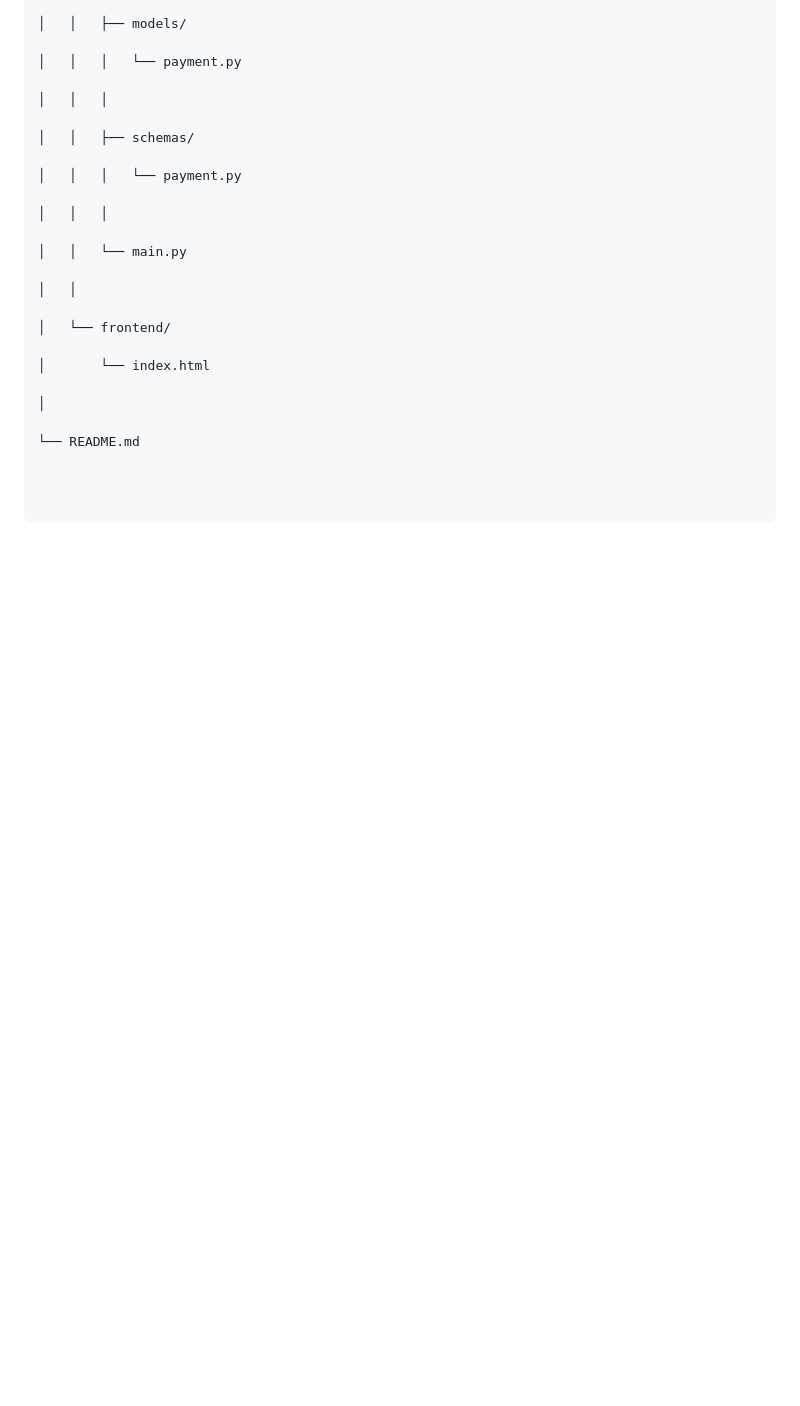
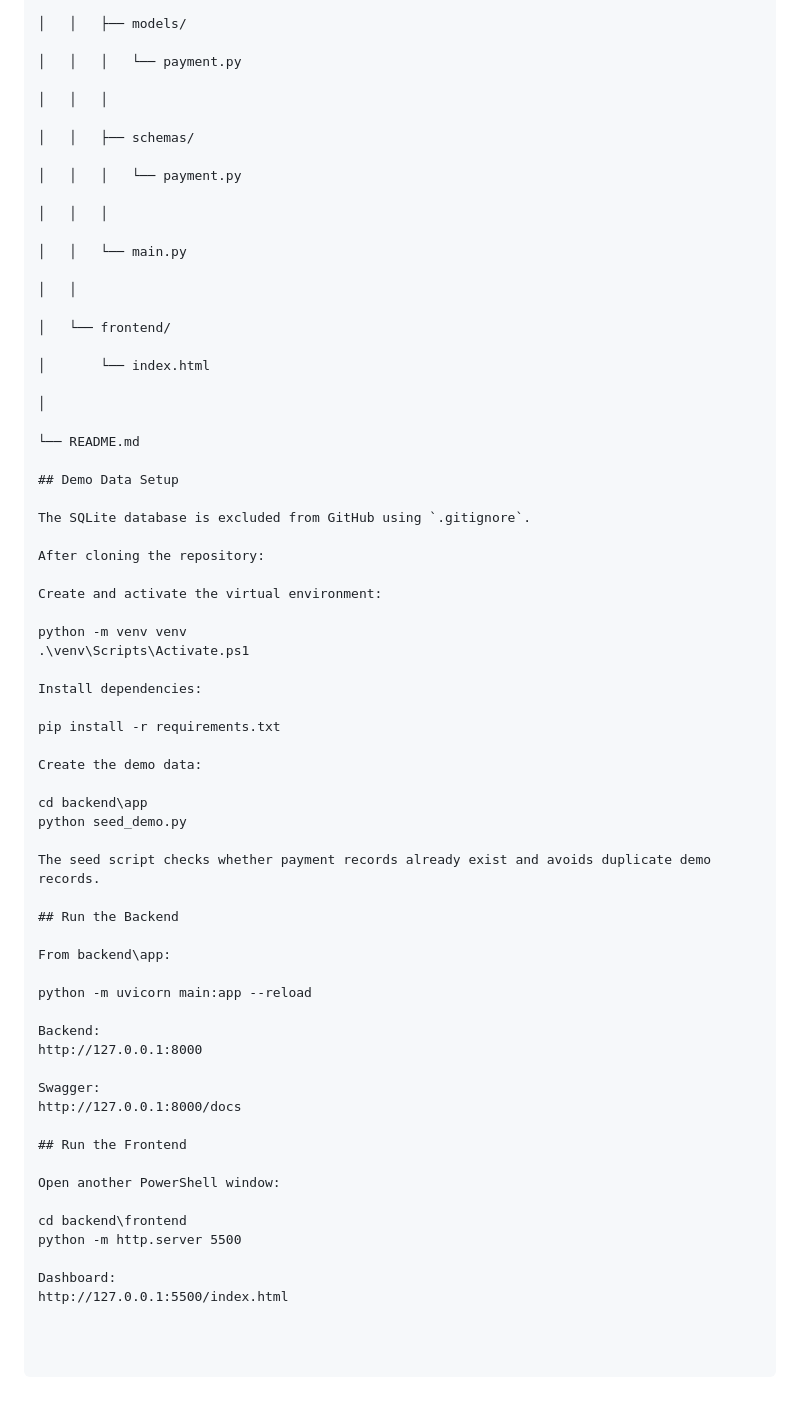
Before and after one commit to manasajami004/AI-Revenue-Recovery-Agent, a Markdown page: README.md, the part around the change. Drawn GitHub-style; blank space fills up the shorter version.

Commit message:
Document demo setup and run instructions

```diff
--- a/README.md
+++ b/README.md
@@ -407,3 +407,47 @@ AI-Revenue-Recovery-Agent
 │
 
 └── README.md
+
+## Demo Data Setup
+
+The SQLite database is excluded from GitHub using `.gitignore`.
+
+After cloning the repository:
+
+Create and activate the virtual environment:
+
+python -m venv venv
+.\venv\Scripts\Activate.ps1
+
+Install dependencies:
+
+pip install -r requirements.txt
+
+Create the demo data:
+
+cd backend\app
+python seed_demo.py
+
+The seed script checks whether payment records already exist and avoids duplicate demo records.
+
+## Run the Backend
+
+From backend\app:
+
+python -m uvicorn main:app --reload
+
+Backend:
+http://127.0.0.1:8000
+
+Swagger:
+http://127.0.0.1:8000/docs
+
+## Run the Frontend
+
+Open another PowerShell window:
+
+cd backend\frontend
+python -m http.server 5500
+
+Dashboard:
+http://127.0.0.1:5500/index.html
```
